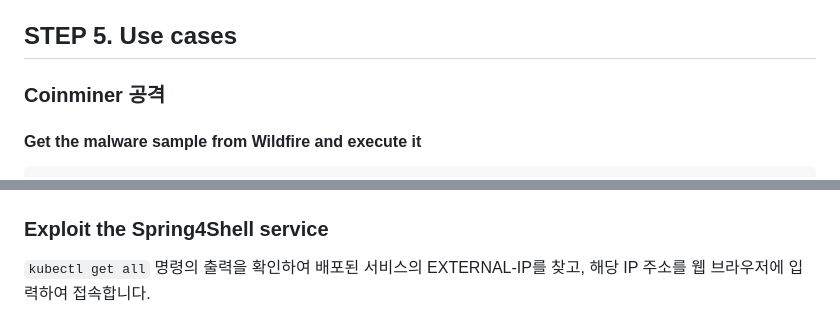
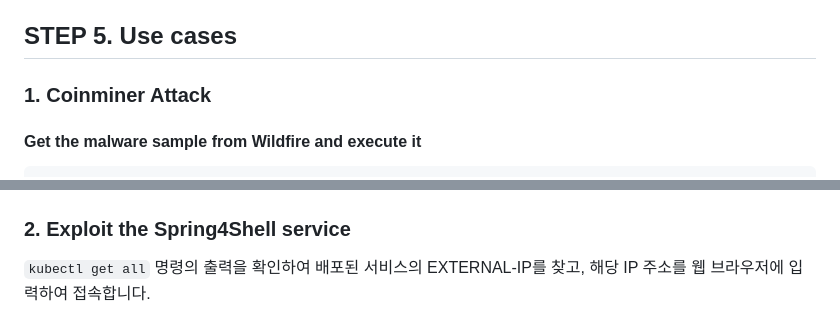
Before and after one commit to janeshin059/Spring4ShellPoc, a Markdown page: README.md, 2 parts joined by grey strips. Rendered like a GitHub page.

````diff
--- a/README.md
+++ b/README.md
@@ -28,7 +28,7 @@ Coinminer pod 및 Spring4Shell pod - 취약한 pod 가 2개 생성됩니다.
 
 ## STEP 5. Use cases
 
-### Coinminer 공격
+### 1. Coinminer Attack
 #### Get the malware sample from Wildfire and execute it
 ```sh
 $ kubectl exec -it vulmachine-pod  -- /bin/bash
@@ -57,7 +57,7 @@ root@vulmachine-pod:/# ./tmp/coinminer
 ![WebPage](screenshots/Coinminer.png?raw=true)
 
 
-### Exploit the Spring4Shell service
+### 2. Exploit the Spring4Shell service
 `kubectl get all` 명령의 출력을 확인하여 배포된 서비스의 EXTERNAL-IP를 찾고, 해당 IP 주소를 웹 브라우저에 입력하여 접속합니다.
 
 ![WebPage](screenshots/checkService.png?raw=true)
````
